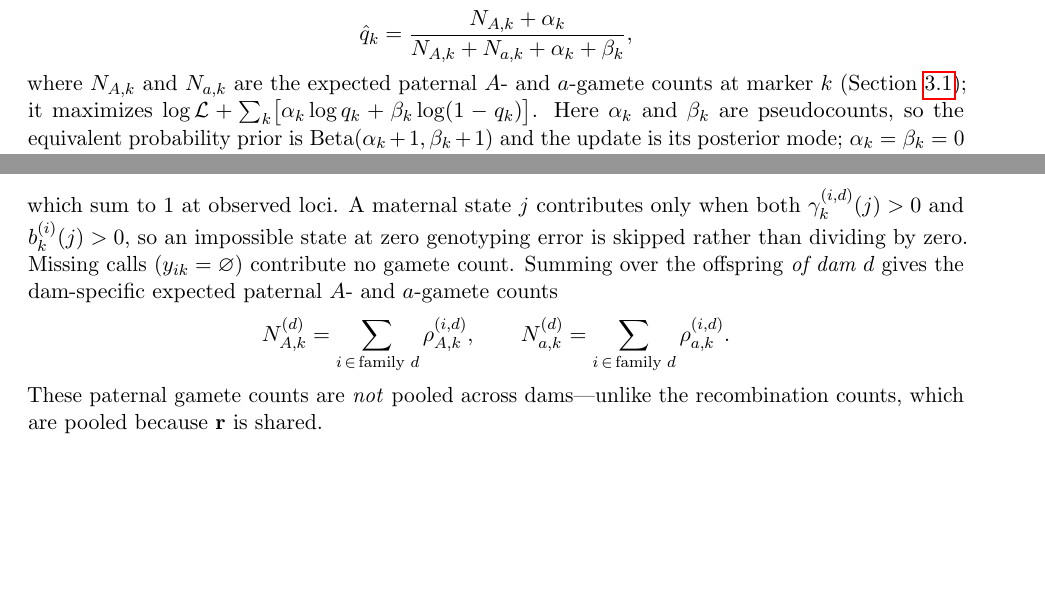
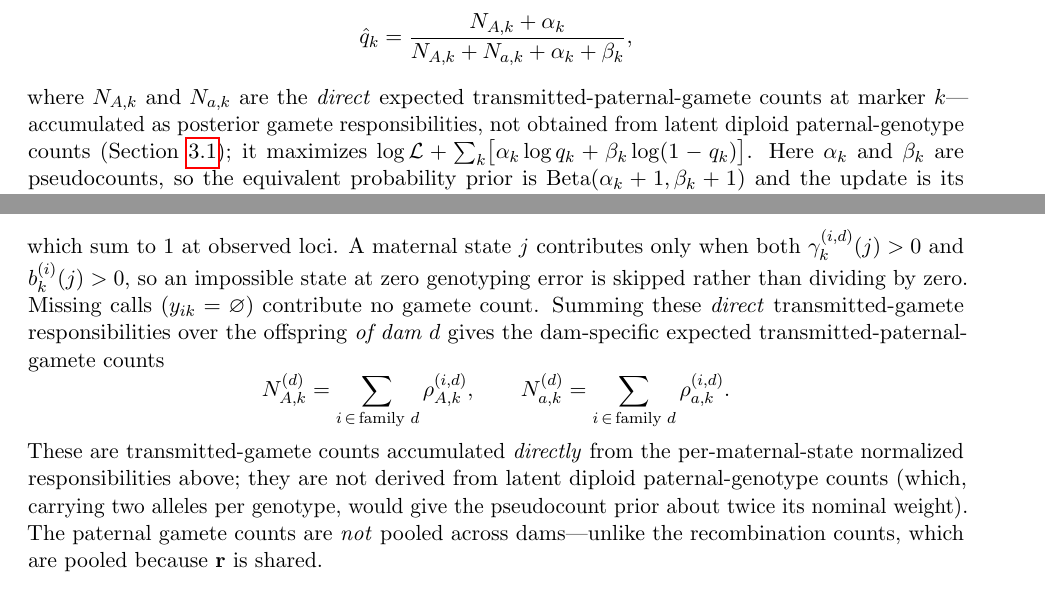
Before and after one commit to mmollina/HSMap, a LaTeX document (doc/main.tex): two parts of pages 4 and 10 of 13, joined at a grey line, cut so that both start at the same text, the shorter picture padded with empty space. Compiled offline with pdfLaTeX.

Commit message:
M2.2: state that N_A/N_a are direct transmitted-gamete counts (match engine)
Reconciles doc/main.tex with the direct gametic E-step/M-step merged in PR #4
(M1.3). Section 2.5.1 and Supplementary S1 now state explicitly that N_A and N_a
are DIRECT expected transmitted-paternal-gamete counts, accumulated as posterior
gamete responsibilities rather than derived from latent diploid paternal-genotype
counts (which, carrying two alleles per genotype, would give the pseudocount prior
about twice its nominal weight). No change to the model, math, or reported
quantities: the update q = (N_A + alpha)/(N_A + N_a + alpha + beta), the
equivalent Beta(alpha+1, beta+1) prior, the dam-specific q_k^(d), the pollen-pool
interpretation, marker-independent marginalization, and the backward-compatibility
lambda = 20 note are all unchanged.

Co-Authored-By: Claude Opus 4.8 <noreply@anthropic.com>

```diff
--- a/doc/main.tex
+++ b/doc/main.tex
@@ -202,8 +202,9 @@ penalized (maximum-a-posteriori) update
 \[
 \hat q_k=\frac{N_{A,k}+\alpha_k}{N_{A,k}+N_{a,k}+\alpha_k+\beta_k},
 \]
-where $N_{A,k}$ and $N_{a,k}$ are the expected paternal $A$- and $a$-gamete counts at marker $k$
-(Section~\ref{sec:par_cont}); it maximizes
+where $N_{A,k}$ and $N_{a,k}$ are the \emph{direct} expected transmitted-paternal-gamete counts at
+marker $k$---accumulated as posterior gamete responsibilities, not obtained from latent diploid
+paternal-genotype counts (Section~\ref{sec:par_cont}); it maximizes
 $\log\mathcal{L}+\sum_k\bigl[\alpha_k\log q_k+\beta_k\log(1-q_k)\bigr]$. Here $\alpha_k$ and
 $\beta_k$ are pseudocounts, so the equivalent probability prior is
 $\mathrm{Beta}(\alpha_k+1,\beta_k+1)$ and the update is its posterior mode;
@@ -410,14 +411,17 @@ with the emission normalized \emph{per maternal state}, is
 which sum to \(1\) at observed loci. A maternal state \(j\) contributes only when both
 \(\gamma_k^{(i,d)}(j)>0\) and \(b_k^{(i)}(j)>0\), so an impossible state at zero genotyping error is
 skipped rather than dividing by zero. Missing calls (\(y_{ik}=\varnothing\)) contribute no gamete
-count. Summing over the offspring \emph{of dam \(d\)} gives the dam-specific expected paternal
-\(A\)- and \(a\)-gamete counts
+count. Summing these \emph{direct} transmitted-gamete responsibilities over the offspring
+\emph{of dam \(d\)} gives the dam-specific expected transmitted-paternal-gamete counts
 \[
 N_{A,k}^{(d)}=\sum_{i\,\in\,\text{family }d}\rho_{A,k}^{(i,d)},\qquad
 N_{a,k}^{(d)}=\sum_{i\,\in\,\text{family }d}\rho_{a,k}^{(i,d)}.
 \]
-These paternal gamete counts are \emph{not} pooled across dams---unlike the recombination counts,
-which are pooled because \(\mathbf r\) is shared.
+These are transmitted-gamete counts accumulated \emph{directly} from the per-maternal-state
+normalized responsibilities above; they are not derived from latent diploid paternal-genotype
+counts (which, carrying two alleles per genotype, would give the pseudocount prior about twice its
+nominal weight). The paternal gamete counts are \emph{not} pooled across dams---unlike the
+recombination counts, which are pooled because \(\mathbf r\) is shared.
 
 \paragraph{M-step: penalized (MAP) update (per dam).}
 With a per-marker, per-dam pseudocount prior \((\alpha_k^{(d)},\beta_k^{(d)})\),
```
